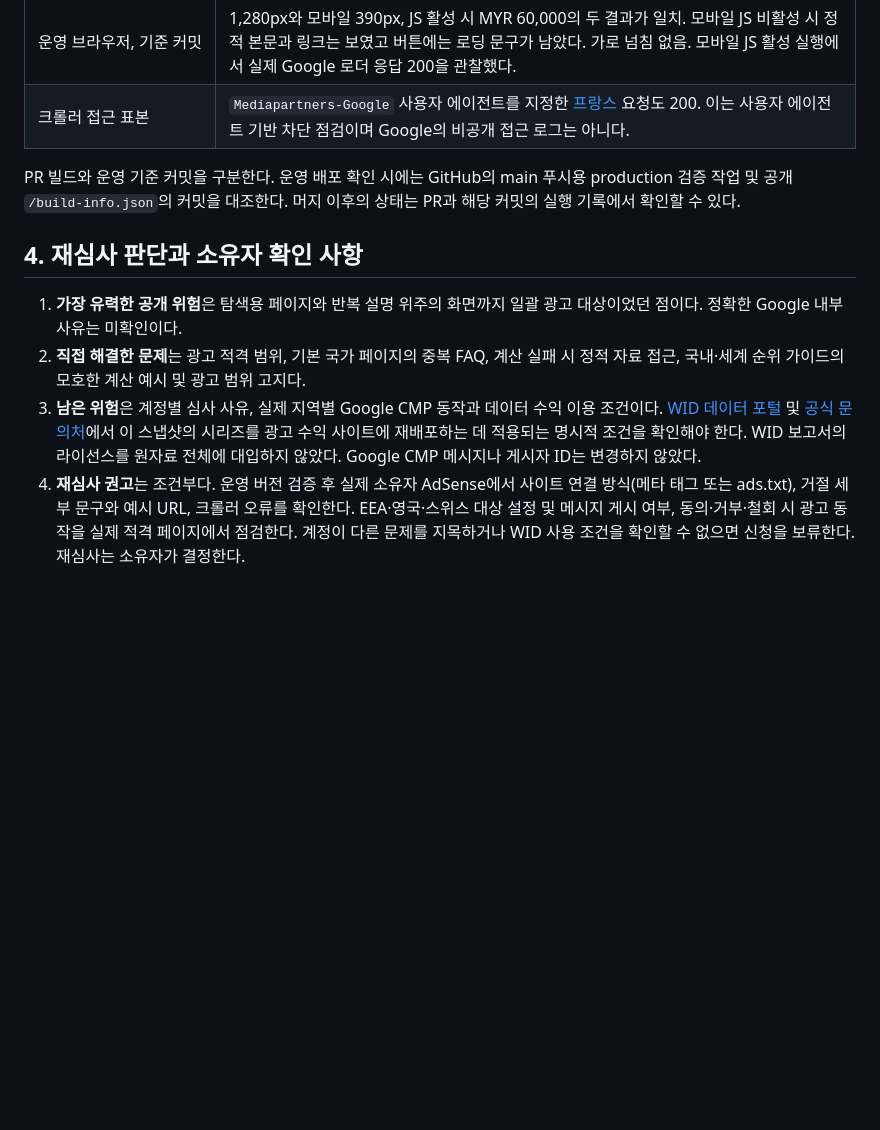
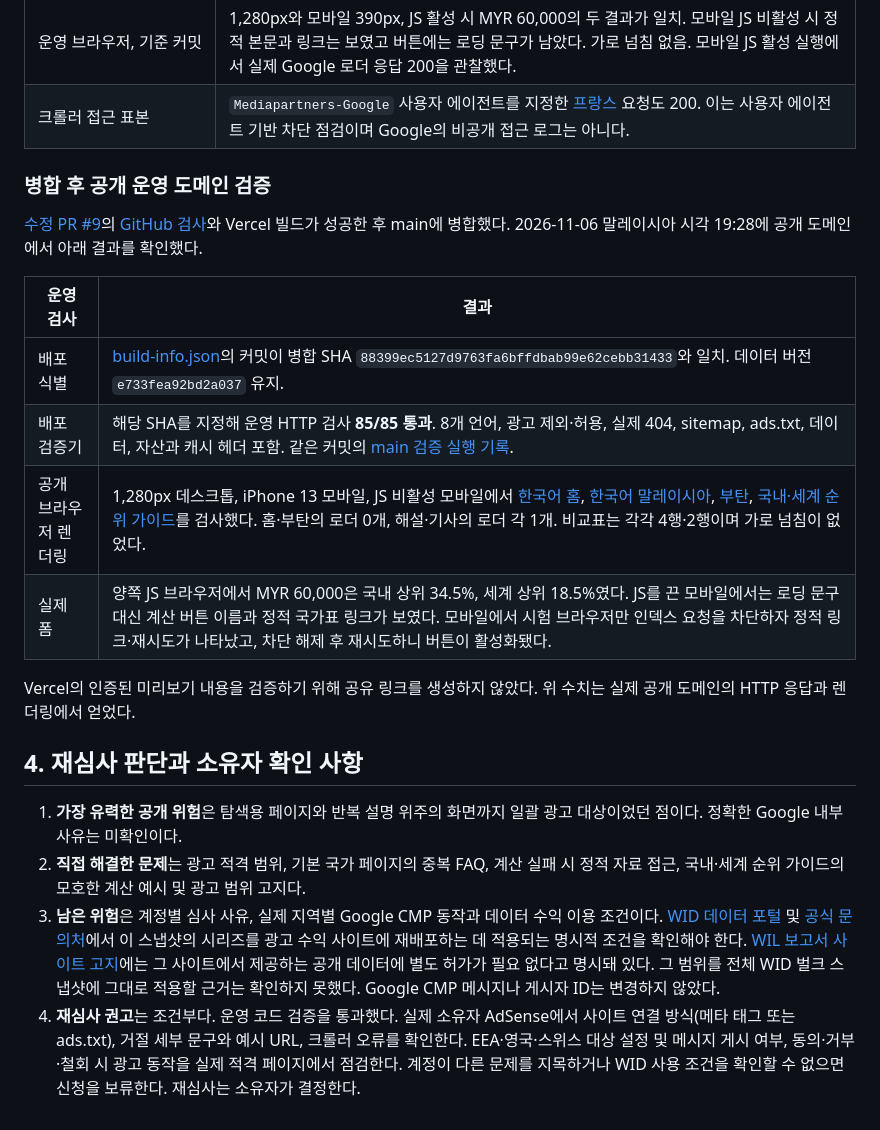
Before and after one commit to jimin062200-cmyk/rankmyincome, a Markdown page: docs/ADSENSE_APPROVAL_AUDIT.md, the part around the change. Rendered like a GitHub page; blank space fills up the shorter version.

Commit message:
Record verified production results for AdSense audit (#10)

```diff
--- a/docs/ADSENSE_APPROVAL_AUDIT.md
+++ b/docs/ADSENSE_APPROVAL_AUDIT.md
@@ -60,11 +60,22 @@
 | 운영 브라우저, 기준 커밋 | 1,280px와 모바일 390px, JS 활성 시 MYR 60,000의 두 결과가 일치. 모바일 JS 비활성 시 정적 본문과 링크는 보였고 버튼에는 로딩 문구가 남았다. 가로 넘침 없음. 모바일 JS 활성 실행에서 실제 Google 로더 응답 200을 관찰했다. |
 | 크롤러 접근 표본 | `Mediapartners-Google` 사용자 에이전트를 지정한 [프랑스](https://rankmyincome.com/countries/france/) 요청도 200. 이는 사용자 에이전트 기반 차단 점검이며 Google의 비공개 접근 로그는 아니다. |
 
-PR 빌드와 운영 기준 커밋을 구분한다. 운영 배포 확인 시에는 GitHub의 main 푸시용 production 검증 작업 및 공개 `/build-info.json`의 커밋을 대조한다. 머지 이후의 상태는 PR과 해당 커밋의 실행 기록에서 확인할 수 있다.
+### 병합 후 공개 운영 도메인 검증
+
+[수정 PR #9](https://github.com/jimin062200-cmyk/rankmyincome/pull/9)의 [GitHub 검사](https://github.com/jimin062200-cmyk/rankmyincome/actions/runs/42209507951)와 Vercel 빌드가 성공한 후 main에 병합했다. 2026-11-06 말레이시아 시각 19:28에 공개 도메인에서 아래 결과를 확인했다.
+
+| 운영 검사 | 결과 |
+| --- | --- |
+| 배포 식별 | [build-info.json](https://rankmyincome.com/build-info.json)의 커밋이 병합 SHA `88399ec5127d9763fa6bffdbab99e62cebb31433`와 일치. 데이터 버전 `e733fea92bd2a037` 유지. |
+| 배포 검증기 | 해당 SHA를 지정해 운영 HTTP 검사 **85/85 통과**. 8개 언어, 광고 제외·허용, 실제 404, sitemap, ads.txt, 데이터, 자산과 캐시 헤더 포함. 같은 커밋의 [main 검증 실행 기록](https://github.com/jimin062200-cmyk/rankmyincome/actions/runs/42210094964). |
+| 공개 브라우저 렌더링 | 1,280px 데스크톱, iPhone 13 모바일, JS 비활성 모바일에서 [한국어 홈](https://rankmyincome.com/ko/?country=MY), [한국어 말레이시아](https://rankmyincome.com/ko/countries/malaysia/), [부탄](https://rankmyincome.com/countries/bhutan/), [국내·세계 순위 가이드](https://rankmyincome.com/guides/country-vs-global-rank/)를 검사했다. 홈·부탄의 로더 0개, 해설·기사의 로더 각 1개. 비교표는 각각 4행·2행이며 가로 넘침이 없었다. |
+| 실제 폼 | 양쪽 JS 브라우저에서 MYR 60,000은 국내 상위 34.5%, 세계 상위 18.5%였다. JS를 끈 모바일에서는 로딩 문구 대신 계산 버튼 이름과 정적 국가표 링크가 보였다. 모바일에서 시험 브라우저만 인덱스 요청을 차단하자 정적 링크·재시도가 나타났고, 차단 해제 후 재시도하니 버튼이 활성화됐다. |
+
+Vercel의 인증된 미리보기 내용을 검증하기 위해 공유 링크를 생성하지 않았다. 위 수치는 실제 공개 도메인의 HTTP 응답과 렌더링에서 얻었다.
 
 ## 4. 재심사 판단과 소유자 확인 사항
 
 1. **가장 유력한 공개 위험**은 탐색용 페이지와 반복 설명 위주의 화면까지 일괄 광고 대상이었던 점이다. 정확한 Google 내부 사유는 미확인이다.
 2. **직접 해결한 문제**는 광고 적격 범위, 기본 국가 페이지의 중복 FAQ, 계산 실패 시 정적 자료 접근, 국내·세계 순위 가이드의 모호한 계산 예시 및 광고 범위 고지다.
-3. **남은 위험**은 계정별 심사 사유, 실제 지역별 Google CMP 동작과 데이터 수익 이용 조건이다. [WID 데이터 포털](https://wid.world/data/) 및 [공식 문의처](https://wid.world/contact-us/)에서 이 스냅샷의 시리즈를 광고 수익 사이트에 재배포하는 데 적용되는 명시적 조건을 확인해야 한다. WID 보고서의 라이선스를 원자료 전체에 대입하지 않았다. Google CMP 메시지나 게시자 ID는 변경하지 않았다.
-4. **재심사 권고**는 조건부다. 운영 버전 검증 후 실제 소유자 AdSense에서 사이트 연결 방식(메타 태그 또는 ads.txt), 거절 세부 문구와 예시 URL, 크롤러 오류를 확인한다. EEA·영국·스위스 대상 설정 및 메시지 게시 여부, 동의·거부·철회 시 광고 동작을 실제 적격 페이지에서 점검한다. 계정이 다른 문제를 지목하거나 WID 사용 조건을 확인할 수 없으면 신청을 보류한다. 재심사는 소유자가 결정한다.
+3. **남은 위험**은 계정별 심사 사유, 실제 지역별 Google CMP 동작과 데이터 수익 이용 조건이다. [WID 데이터 포털](https://wid.world/data/) 및 [공식 문의처](https://wid.world/contact-us/)에서 이 스냅샷의 시리즈를 광고 수익 사이트에 재배포하는 데 적용되는 명시적 조건을 확인해야 한다. [WIL 보고서 사이트 고지](https://wir2026.wid.world/privacy-policy/)에는 그 사이트에서 제공하는 공개 데이터에 별도 허가가 필요 없다고 명시돼 있다. 그 범위를 전체 WID 벌크 스냅샷에 그대로 적용할 근거는 확인하지 못했다. Google CMP 메시지나 게시자 ID는 변경하지 않았다.
+4. **재심사 권고**는 조건부다. 운영 코드 검증을 통과했다. 실제 소유자 AdSense에서 사이트 연결 방식(메타 태그 또는 ads.txt), 거절 세부 문구와 예시 URL, 크롤러 오류를 확인한다. EEA·영국·스위스 대상 설정 및 메시지 게시 여부, 동의·거부·철회 시 광고 동작을 실제 적격 페이지에서 점검한다. 계정이 다른 문제를 지목하거나 WID 사용 조건을 확인할 수 없으면 신청을 보류한다. 재심사는 소유자가 결정한다.
```
